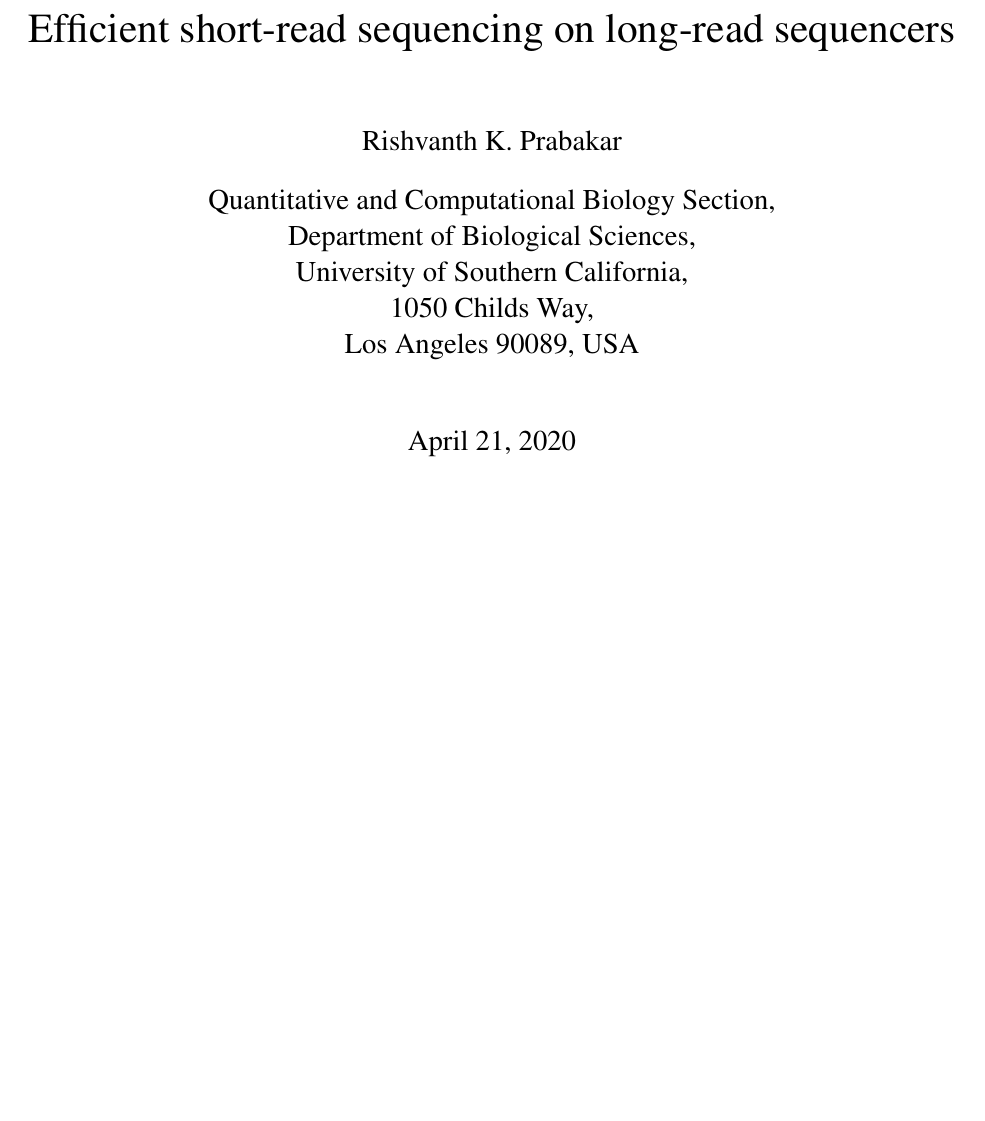
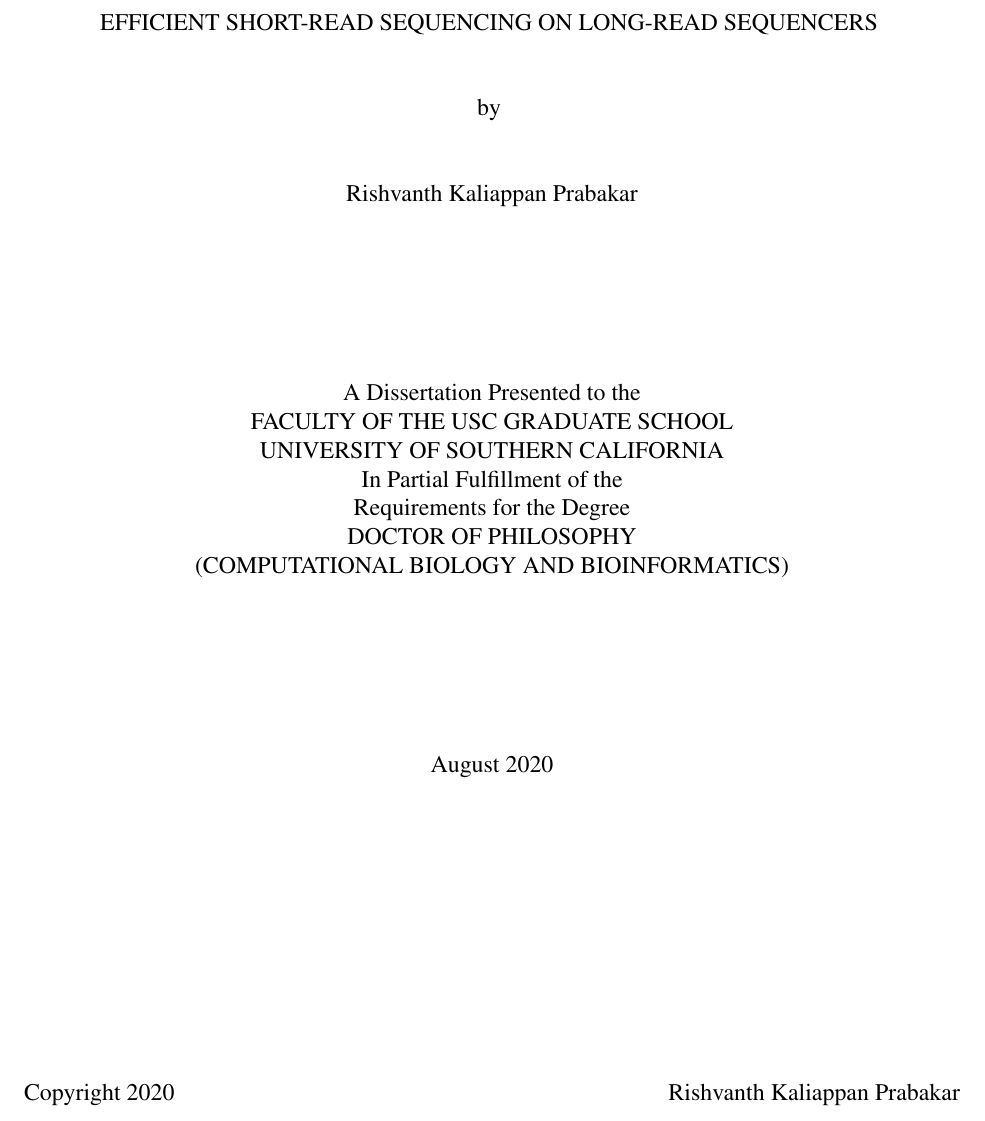
Before and after one commit to rishvanth-kp/smurf-seq_dissertation, a LaTeX thesis (thesis.tex): part of page 1 of 107, cut at the place of the change, the shorter picture padded with empty space. Compiled offline with pdfLaTeX.

Commit message:
updated title page

```diff
--- a/thesis.tex
+++ b/thesis.tex
@@ -38,24 +38,52 @@
   nosep
 }
 
-%%%%%%%%%%%%%%%%%%%%%%%%%%%%%%%%%%%%%%%%%%%%%%%%%%%%%%%%%%%%%%%%%%%%%%%%
-%%%%%%%%%%%%%%%%%%%%%%%%%%%%%%%%%%%%%%%%%%%%%%%%%%%%%%%%%%%%%%%%%%%%%%%%
-%%%%%%%%%%%%%%%%%%%%%%%%%%%%%%%%%%%%%%%%%%%%%%%%%%%%%%%%%%%%%%%%%%%%%%%%
-\title{Efficient short-read sequencing on long-read sequencers}
-\author{Rishvanth K. Prabakar}
-\affil{Quantitative and Computational Biology Section, \\
-  Department of Biological Sciences, \\
-  University of Southern California, \\
-  1050 Childs Way, \\
-  Los Angeles 90089, USA}
-
-\date{April 21, 2020}
 
 \begin{document}
 %%%%%%%%%%%%%%%%%%%%%%%%%%%%%%%%%%%%%%%%%%%%%%%%%%%%%%%%%%%%%%%%%%%%%%%%
 %%%%%%%%%%%%%%%%%%%%%%%%%%%%%%%%%%%%%%%%%%%%%%%%%%%%%%%%%%%%%%%%%%%%%%%%
 %%%%%%%%%%%%%%%%%%%%%%%%%%%%%%%%%%%%%%%%%%%%%%%%%%%%%%%%%%%%%%%%%%%%%%%%
-\maketitle
+\begin{titlepage}
+\centering
+  \vspace*{2cm}
+  \MakeUppercase{Efficient short-read sequencing on long-read sequencers}
+  \vspace{1cm}
+  \par
+  by
+  \vspace{1cm}
+  \par
+  {Rishvanth Kaliappan Prabakar}
+
+  \vspace{3cm}
+  \par
+  A Dissertation Presented to the
+  \par
+  \MakeUppercase{Faculty of the USC graduate school}
+  \par
+  \MakeUppercase{University of Southern California}
+  \par
+  In Partial Fulfillment of the
+  \par
+  Requirements for the Degree
+  \par
+  \MakeUppercase{Doctor of Philosophy}
+  \par
+  \MakeUppercase{(Computational Biology and Bioinformatics)}
+
+  \vspace{3cm}
+  August 2020
+
+  \vfill
+  \raggedleft
+  Copyright 2020
+  \hfill
+  Rishvanth Kaliappan Prabakar
+\end{titlepage}
+
+
+%%%%%%%%%%%%%%%%%%%%%%%%%%%%%%%%%%%%%%%%%%%%%%%%%%%%%%%%%%%%%%%%%%%%%%%%
+%%%%%%%%%%%%%%%%%%%%%%%%%%%%%%%%%%%%%%%%%%%%%%%%%%%%%%%%%%%%%%%%%%%%%%%%
+%%%%%%%%%%%%%%%%%%%%%%%%%%%%%%%%%%%%%%%%%%%%%%%%%%%%%%%%%%%%%%%%%%%%%%%%
 \doublespacing
 \pagenumbering{roman}
 \setcounter{page}{2}
```
